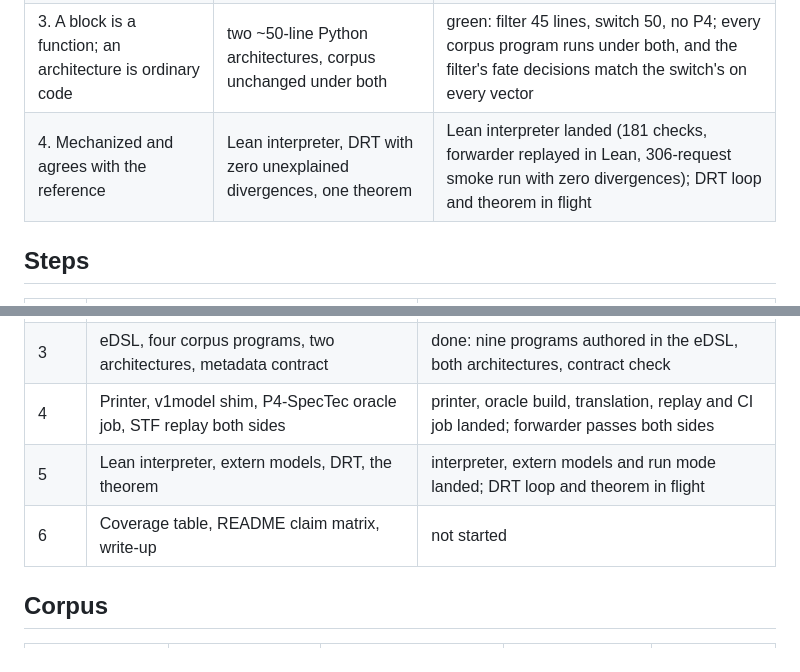
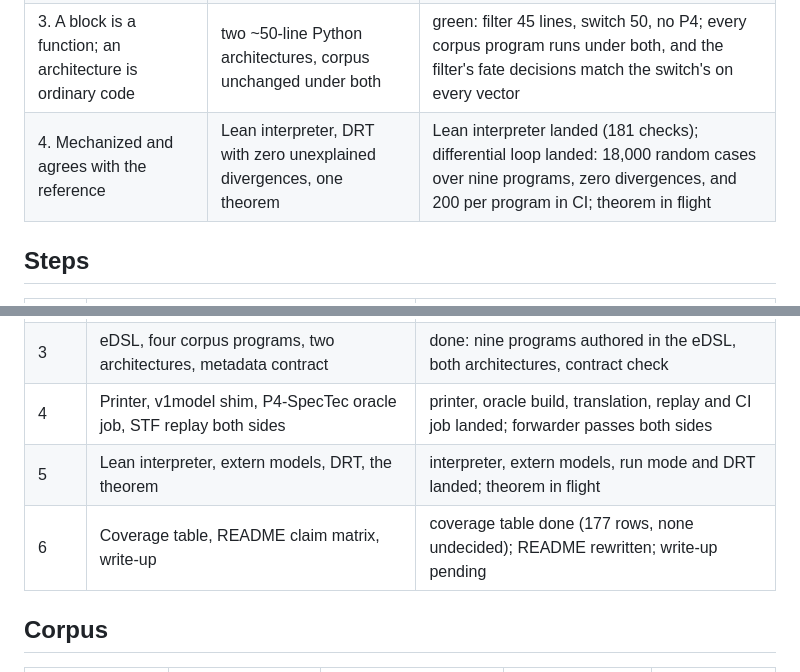
Before and after one commit to qobilidop/p4blo, a Markdown page: docs/status.md, 2 parts joined by grey strips. Drawn GitHub-style.

Commit message:
Record the differential sweep and the coverage table
Co-Authored-By: Claude Fable 5.1 <noreply@anthropic.com>

```diff
--- a/docs/status.md
+++ b/docs/status.md
@@ -12,7 +12,7 @@ Last updated: 2026-09-22, after the step 1 checkpoint.
 | 1. The core is small and post-elaboration | schema and contract fit in a few pages; no corpus escape hatch | green so far: nine corpus programs fit with named elaborations only; coverage table in flight |
 | 2. Semantically complete for real programs | four corpus programs match the oracle packet for packet | green so far: every corpus vector passes on P4-SpecTec (14 files, 9 programs); BMv2 optional second oracle not run |
 | 3. A block is a function; an architecture is ordinary code | two ~50-line Python architectures, corpus unchanged under both | green: filter 45 lines, switch 50, no P4; every corpus program runs under both, and the filter's fate decisions match the switch's on every vector |
-| 4. Mechanized and agrees with the reference | Lean interpreter, DRT with zero unexplained divergences, one theorem | Lean interpreter landed (181 checks, forwarder replayed in Lean, 306-request smoke run with zero divergences); DRT loop and theorem in flight |
+| 4. Mechanized and agrees with the reference | Lean interpreter, DRT with zero unexplained divergences, one theorem | Lean interpreter landed (181 checks); differential loop landed: 18,000 random cases over nine programs, zero divergences, and 200 per program in CI; theorem in flight |
 
 ## Steps
 
@@ -23,8 +23,8 @@ Last updated: 2026-09-22, after the step 1 checkpoint.
 | 2 | Extern registry, stateful program | registry landed; stateful program and the forwarder's checksum wait for the eDSL |
 | 3 | eDSL, four corpus programs, two architectures, metadata contract | done: nine programs authored in the eDSL, both architectures, contract check |
 | 4 | Printer, v1model shim, P4-SpecTec oracle job, STF replay both sides | printer, oracle build, translation, replay and CI job landed; forwarder passes both sides |
-| 5 | Lean interpreter, extern models, DRT, the theorem | interpreter, extern models and run mode landed; DRT loop and theorem in flight |
-| 6 | Coverage table, README claim matrix, write-up | not started |
+| 5 | Lean interpreter, extern models, DRT, the theorem | interpreter, extern models, run mode and DRT landed; theorem in flight |
+| 6 | Coverage table, README claim matrix, write-up | coverage table done (177 rows, none undecided); README rewritten; write-up pending |
 
 ## Corpus
 
```
